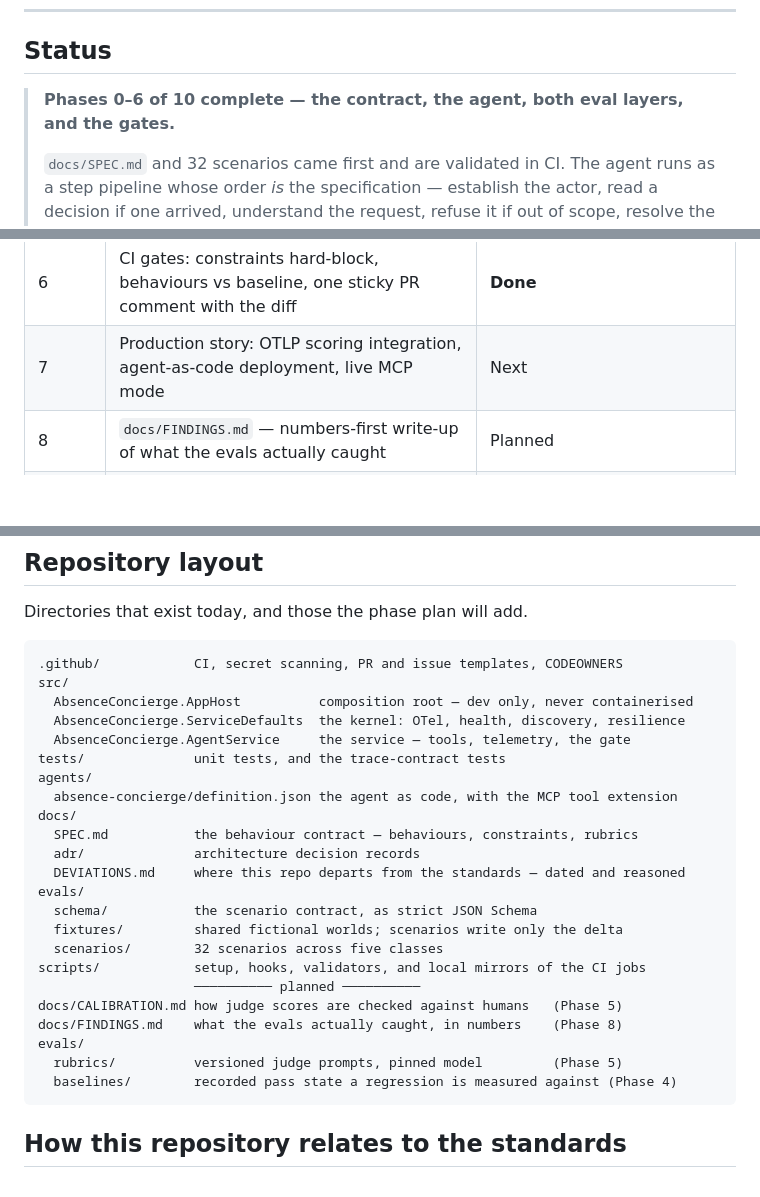
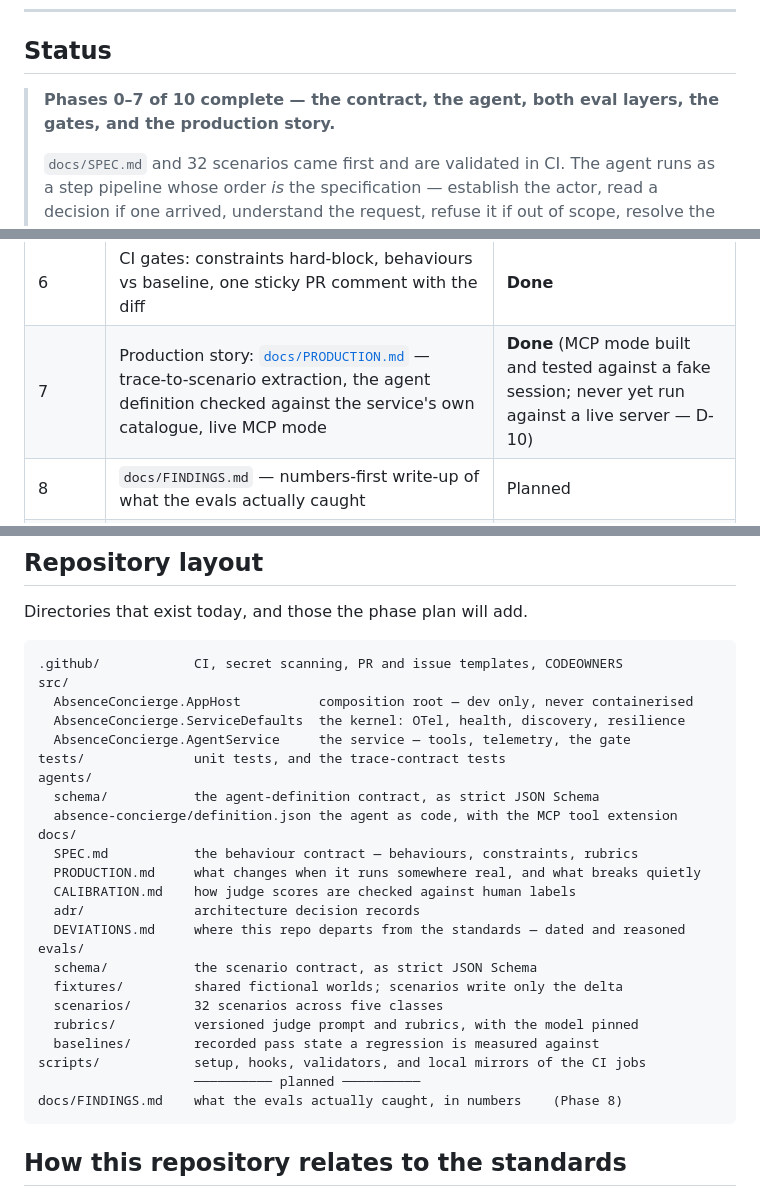
Before and after one commit to konradcinkusz/agent-eval-bench, a Markdown page: README.md, 3 parts joined by grey strips. Rendered like a GitHub page; blank space fills up the shorter version.

````diff
--- a/README.md
+++ b/README.md
@@ -20,7 +20,7 @@ The agent is the excuse. **The eval bench is the deliverable.**
 
 ## Status
 
-> **Phases 0–6 of 10 complete — the contract, the agent, both eval layers, and the gates.**
+> **Phases 0–7 of 10 complete — the contract, the agent, both eval layers, the gates, and the production story.**
 >
 > `docs/SPEC.md` and 32 scenarios came first and are validated in CI. The agent runs
 > as a step pipeline whose order *is* the specification — establish the actor, read a
@@ -66,7 +66,7 @@ The agent is the excuse. **The eval bench is the deliverable.**
 | 4 | Eval harness, Layer 1 — deterministic assertions over captured traces | **Done** |
 | 5 | Eval harness, Layer 2 — rubric-anchored LLM judge, plus the calibration protocol | **Done** (judge built and pinned; never yet run against a live model — D-9) |
 | 6 | CI gates: constraints hard-block, behaviours vs baseline, one sticky PR comment with the diff | **Done** |
-| 7 | Production story: OTLP scoring integration, agent-as-code deployment, live MCP mode | Next |
+| 7 | Production story: [`docs/PRODUCTION.md`](docs/PRODUCTION.md) — trace-to-scenario extraction, the agent definition checked against the service's own catalogue, live MCP mode | **Done** (MCP mode built and tested against a fake session; never yet run against a live server — D-10) |
 | 8 | `docs/FINDINGS.md` — numbers-first write-up of what the evals actually caught | Planned |
 | 8b | Showcase frontend: one page, whose one special feature is the confirmation card | Planned |
 | 9 | Public deployment, mock by default, scale-to-zero, live model behind an access code | Planned |
@@ -187,22 +187,23 @@ src/
   AbsenceConcierge.AgentService     the service — tools, telemetry, the gate
 tests/              unit tests, and the trace-contract tests
 agents/
+  schema/           the agent-definition contract, as strict JSON Schema
   absence-concierge/definition.json the agent as code, with the MCP tool extension
 docs/
   SPEC.md           the behaviour contract — behaviours, constraints, rubrics
+  PRODUCTION.md     what changes when it runs somewhere real, and what breaks quietly
+  CALIBRATION.md    how judge scores are checked against human labels
   adr/              architecture decision records
   DEVIATIONS.md     where this repo departs from the standards — dated and reasoned
 evals/
   schema/           the scenario contract, as strict JSON Schema
   fixtures/         shared fictional worlds; scenarios write only the delta
   scenarios/        32 scenarios across five classes
+  rubrics/          versioned judge prompt and rubrics, with the model pinned
+  baselines/        recorded pass state a regression is measured against
 scripts/            setup, hooks, validators, and local mirrors of the CI jobs
                     ────────── planned ──────────
-docs/CALIBRATION.md how judge scores are checked against humans   (Phase 5)
 docs/FINDINGS.md    what the evals actually caught, in numbers    (Phase 8)
-evals/
-  rubrics/          versioned judge prompts, pinned model         (Phase 5)
-  baselines/        recorded pass state a regression is measured against (Phase 4)
 ```
 
 ## How this repository relates to the standards
````
Also changed, not shown: docs/PRODUCTION.md (added, +170 -0 lines).
